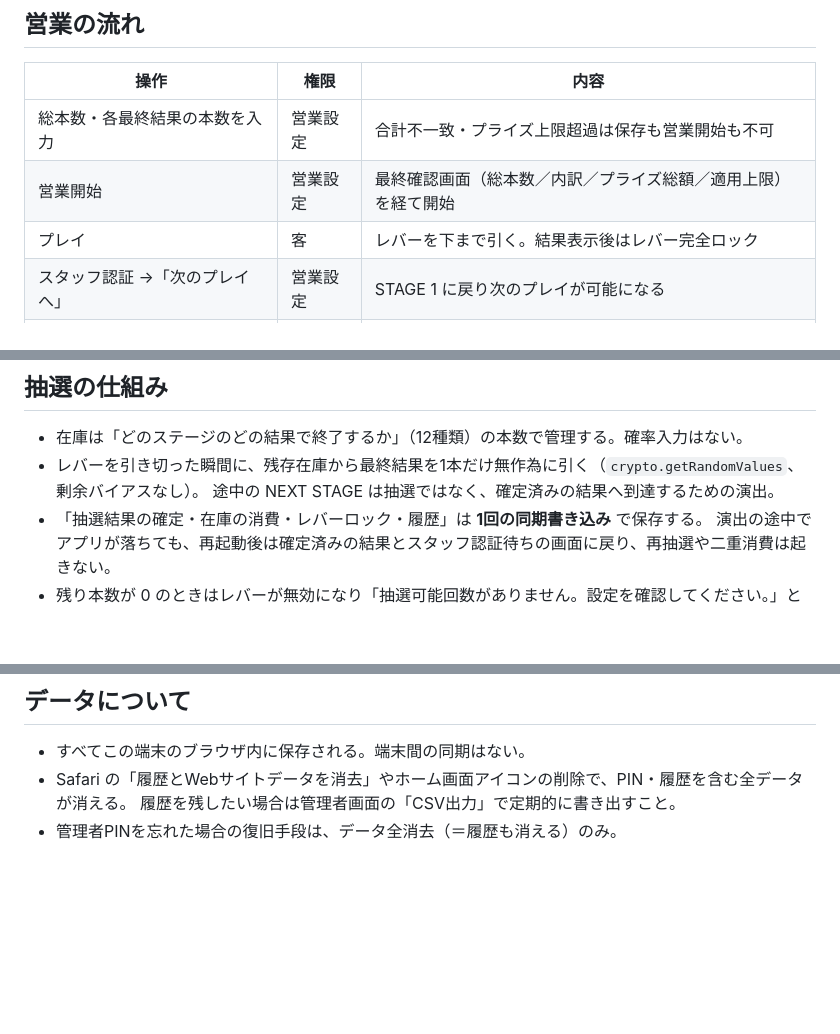
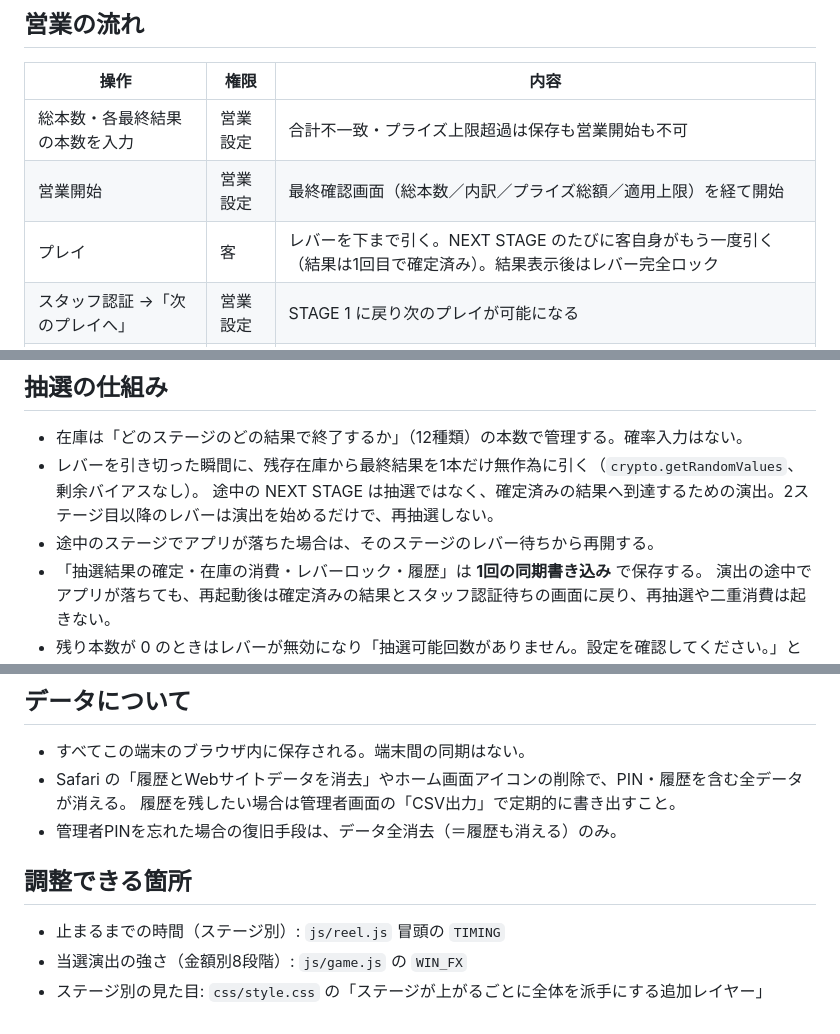
Before and after one commit to rhtcinema-boop/aurum-royale, a Markdown page: README.md, 3 parts joined by grey strips. GitHub-like rendering; blank space fills up the shorter version.

Commit message:
Per-stage lever pull, stage timing, flashier stages and tiered win effects

```diff
--- a/README.md
+++ b/README.md
@@ -21,7 +21,7 @@
 |---|---|---|
 | 総本数・各最終結果の本数を入力 | 営業設定 | 合計不一致・プライズ上限超過は保存も営業開始も不可 |
 | 営業開始 | 営業設定 | 最終確認画面（総本数／内訳／プライズ総額／適用上限）を経て開始 |
-| プレイ | 客 | レバーを下まで引く。結果表示後はレバー完全ロック |
+| プレイ | 客 | レバーを下まで引く。NEXT STAGE のたびに客自身がもう一度引く（結果は1回目で確定済み）。結果表示後はレバー完全ロック |
 | スタッフ認証 →「次のプレイへ」 | 営業設定 | STAGE 1 に戻り次のプレイが可能になる |
 | 残存内訳の調整 | 営業設定 | 残り総本数は固定。払出済み＋残存プライズが上限以内であること |
 | 営業終了 | 営業設定 | 残存本数・抽選状態・営業用設定をリセット（履歴は残る） |
@@ -35,7 +35,8 @@ PIN を 5 回連続で間違えると 60 秒ロックされ、履歴に記録さ
 
 - 在庫は「どのステージのどの結果で終了するか」（12種類）の本数で管理する。確率入力はない。
 - レバーを引き切った瞬間に、残存在庫から最終結果を1本だけ無作為に引く（`crypto.getRandomValues`、剰余バイアスなし）。
-  途中の NEXT STAGE は抽選ではなく、確定済みの結果へ到達するための演出。
+  途中の NEXT STAGE は抽選ではなく、確定済みの結果へ到達するための演出。2ステージ目以降のレバーは演出を始めるだけで、再抽選しない。
+- 途中のステージでアプリが落ちた場合は、そのステージのレバー待ちから再開する。
 - 「抽選結果の確定・在庫の消費・レバーロック・履歴」は **1回の同期書き込み** で保存する。
   演出の途中でアプリが落ちても、再起動後は確定済みの結果とスタッフ認証待ちの画面に戻り、再抽選や二重消費は起きない。
 - 残り本数が 0 のときはレバーが無効になり「抽選可能回数がありません。設定を確認してください。」と表示する。
@@ -61,3 +62,9 @@ PIN を 5 回連続で間違えると 60 秒ロックされ、履歴に記録さ
 - Safari の「履歴とWebサイトデータを消去」やホーム画面アイコンの削除で、PIN・履歴を含む全データが消える。
   履歴を残したい場合は管理者画面の「CSV出力」で定期的に書き出すこと。
 - 管理者PINを忘れた場合の復旧手段は、データ全消去（＝履歴も消える）のみ。
+
+## 調整できる箇所
+
+- 止まるまでの時間（ステージ別）: `js/reel.js` 冒頭の `TIMING`
+- 当選演出の強さ（金額別8段階）: `js/game.js` の `WIN_FX`
+- ステージ別の見た目: `css/style.css` の「ステージが上がるごとに全体を派手にする追加レイヤー」
```
